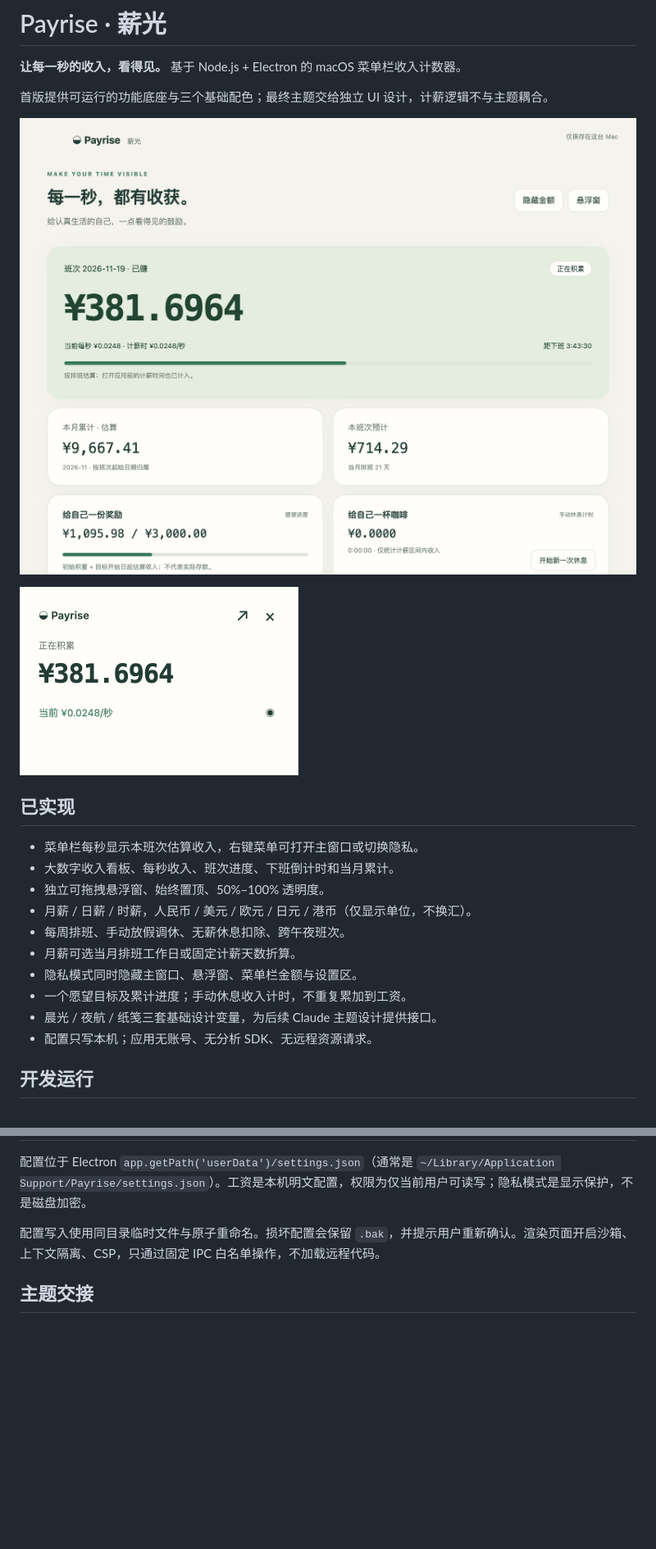
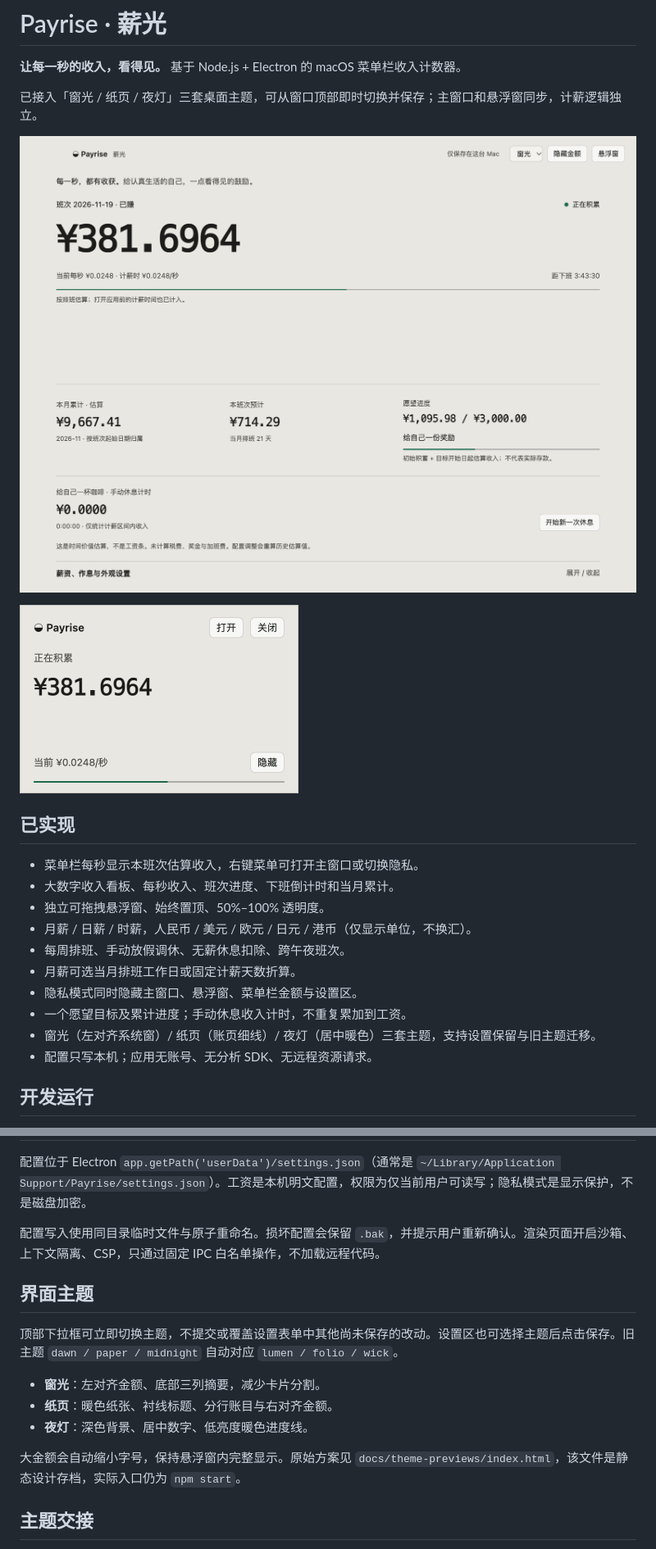
Before and after one commit to esaowandyacob/payrise, a Markdown page: README.md, 2 parts joined by grey strips. Shown at 82% size. GitHub-like rendering; pictures changed too: docs/images/dashboard.png, docs/images/widget.png; blank space fills up the shorter version.

Commit message:
feat: integrate Lumen Folio and Wick desktop themes

```diff
--- a/README.md
+++ b/README.md
@@ -2,5 +2,5 @@
 
 **让每一秒的收入，看得见。** 基于 Node.js + Electron 的 macOS 菜单栏收入计数器。
 
-首版提供可运行的功能底座与三个基础配色；最终主题交给独立 UI 设计，计薪逻辑不与主题耦合。
+已接入「窗光 / 纸页 / 夜灯」三套桌面主题，可从窗口顶部即时切换并保存；主窗口和悬浮窗同步，计薪逻辑独立。
 
@@ -18,7 +18,7 @@
 - 月薪可选当月排班工作日或固定计薪天数折算。
 - 隐私模式同时隐藏主窗口、悬浮窗、菜单栏金额与设置区。
 - 一个愿望目标及累计进度；手动休息收入计时，不重复累加到工资。
-- 晨光 / 夜航 / 纸笺三套基础设计变量，为后续 Claude 主题设计提供接口。
+- 窗光（左对齐系统窗）/ 纸页（账页细线）/ 夜灯（居中暖色）三套主题，支持设置保留与旧主题迁移。
 - 配置只写本机；应用无账号、无分析 SDK、无远程资源请求。
 
 ## 开发运行
@@ -70,6 +70,16 @@ npm run dist:mac:intel   # Intel DMG + ZIP（需对应环境验证）
 
 配置写入使用同目录临时文件与原子重命名。损坏配置会保留 `.bak`，并提示用户重新确认。渲染页面开启沙箱、上下文隔离、CSP，只通过固定 IPC 白名单操作，不加载远程代码。
 
+## 界面主题
+
+顶部下拉框可立即切换主题，不提交或覆盖设置表单中其他尚未保存的改动。设置区也可选择主题后点击保存。旧主题 `dawn / paper / midnight` 自动对应 `lumen / folio / wick`。
+
+- **窗光**：左对齐金额、底部三列摘要，减少卡片分割。
+- **纸页**：暖色纸张、衬线标题、分行账目与右对齐金额。
+- **夜灯**：深色背景、居中数字、低亮度暖色进度线。
+
+大金额会自动缩小字号，保持悬浮窗内完整显示。原始方案见 `docs/theme-previews/index.html`，该文件是静态设计存档，实际入口仍为 `npm start`。
+
 ## 主题交接
 
 - [给 Claude 的主题设计任务](docs/CLAUDE_UI_BRIEF.md)
```
Also changed, not shown: other parts of README.md (+1 -1 lines), docs/PRODUCT.md (+2 -2 lines), docs/VALIDATION.md (+9 -0 lines), docs/images/folio.png (added), docs/images/midnight.png, 8 other files.
